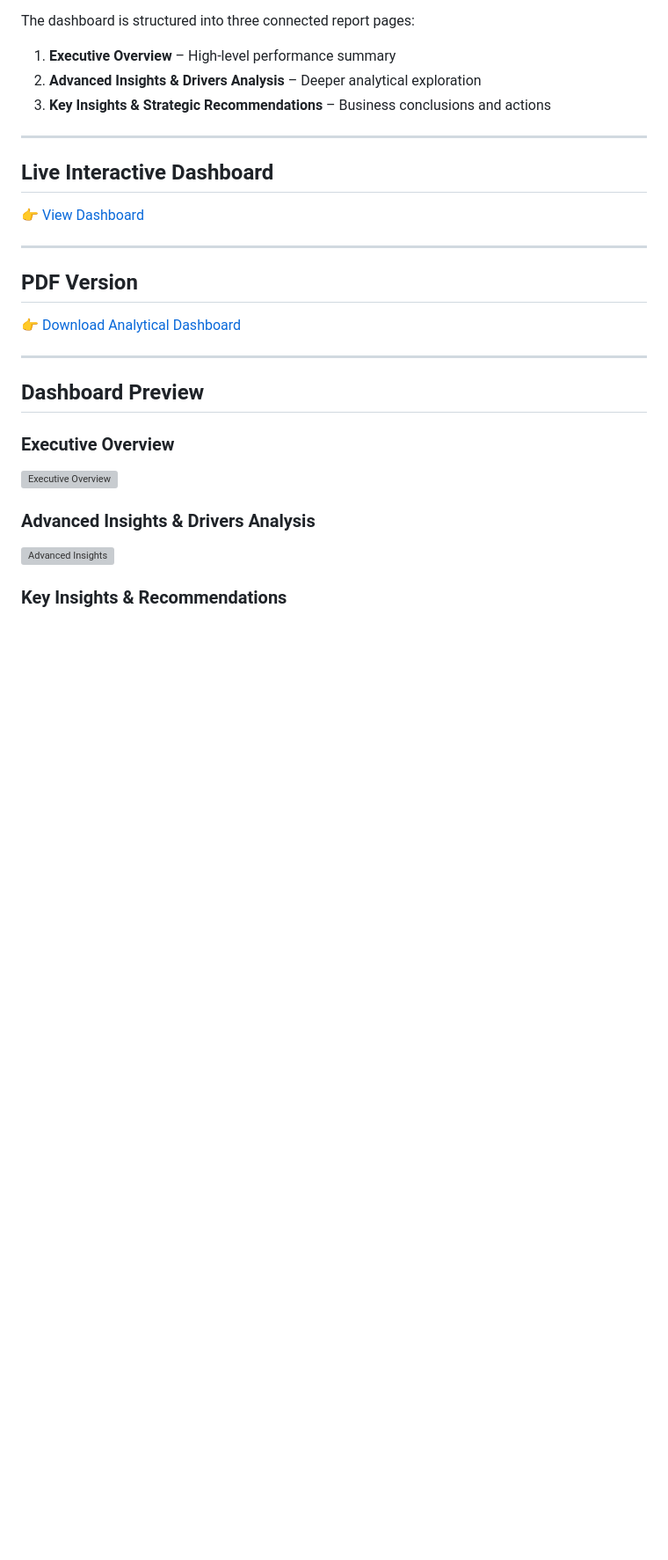
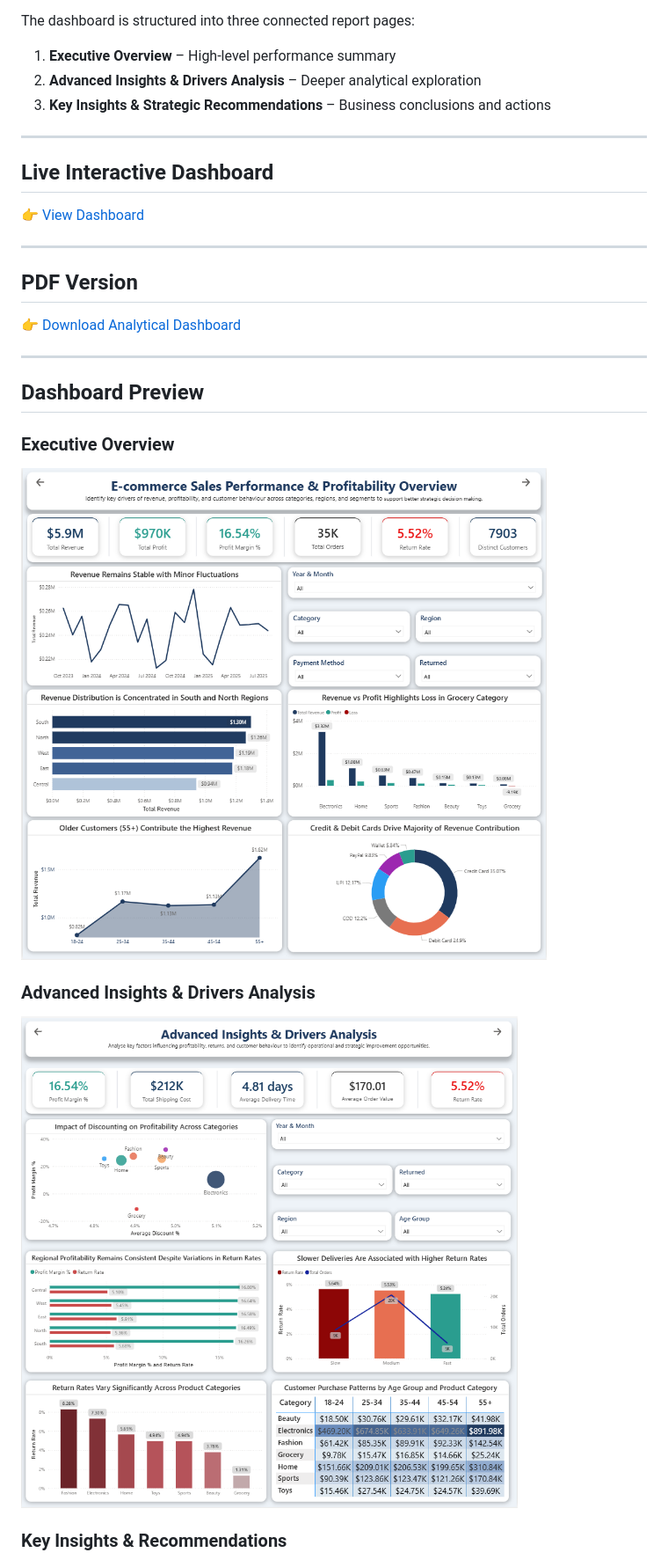
Before and after one commit to pradyot0921/Portfolio, a Markdown page: power-bi-ecommerce-performance-dashboard/README.md, the part around one of its changes. Shown at 88% size. Drawn GitHub-style; blank space fills up the shorter version; grey boxes are pictures that could not be loaded.

```diff
--- a/power-bi-ecommerce-performance-dashboard/README.md
+++ b/power-bi-ecommerce-performance-dashboard/README.md
@@ -32,9 +32,9 @@ The dashboard is structured into three connected report pages:
 ## Dashboard Preview
 
 ### Executive Overview
-![Executive Overview](power-bi-ecommerce-performance-dashboard/images/dashboard_preview.png)
+![Executive Overview](./images/dashboard_preview.png)
 
 ### Advanced Insights & Drivers Analysis
-![Advanced Insights](power-bi-ecommerce-performance-dashboard/images/advanced_insights.png)
+![Advanced Insights](./images/advanced_insights.png)
 
 ### Key Insights & Recommendations
```
Also changed, not shown: other parts of power-bi-ecommerce-performance-dashboard/README.md (+3 -3 lines).
